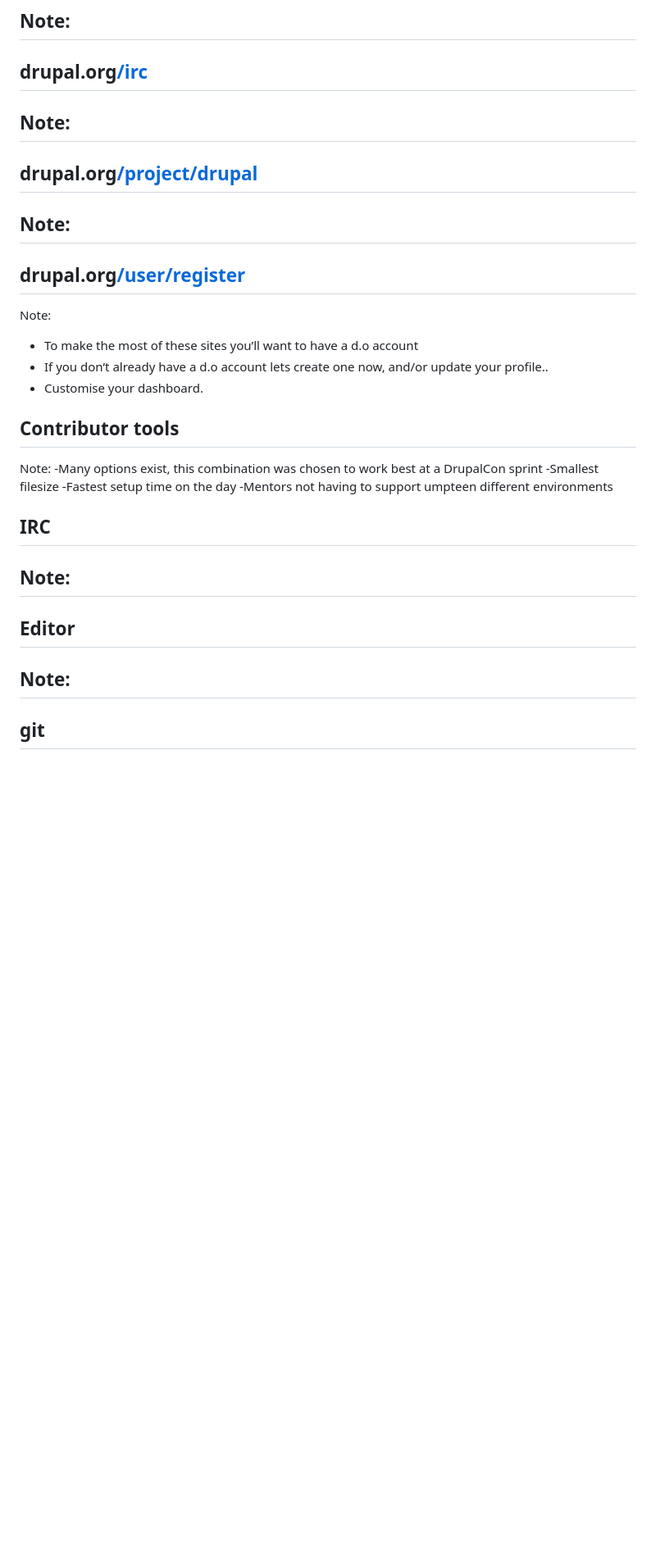
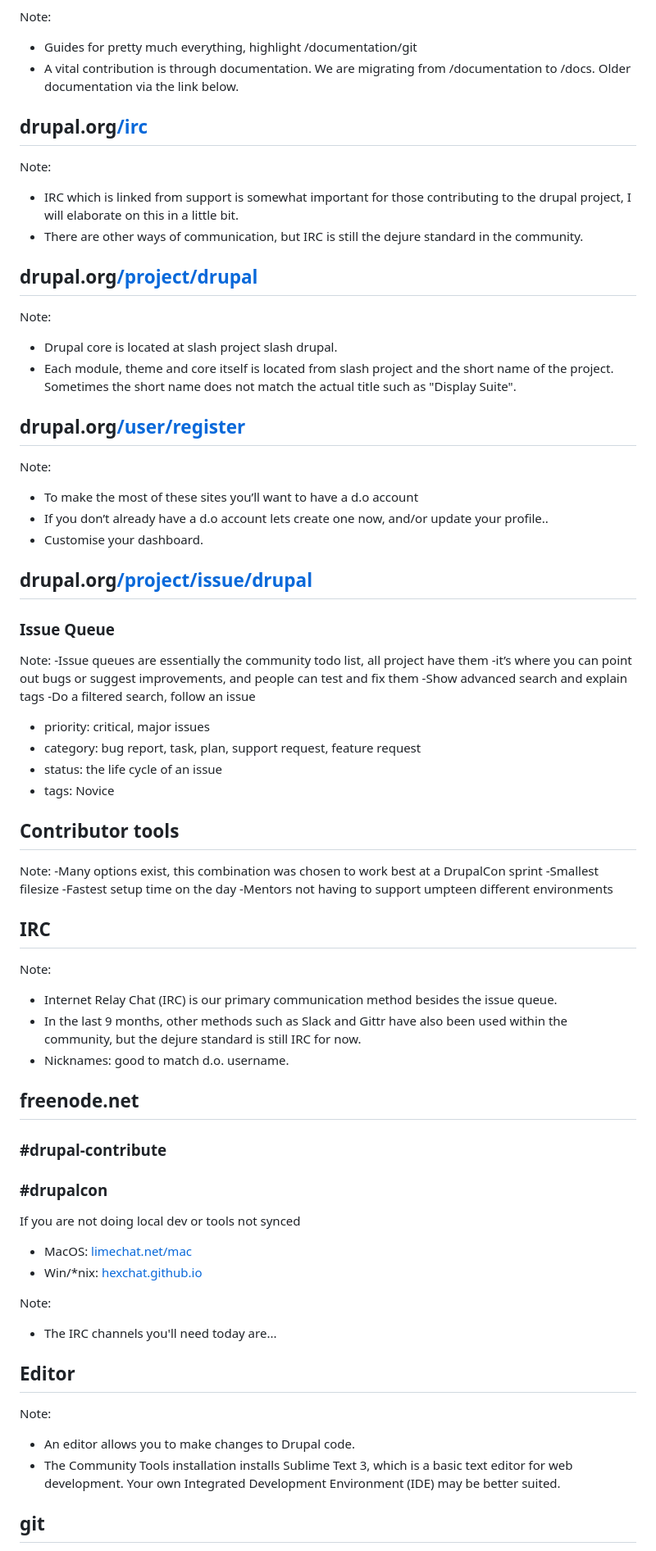
Before and after one commit to mradcliffe/first-time-sprinter-workshop, a Markdown page: README.md, the part around one of its changes. Shown at 82% size. Rendered like a GitHub page; blank space fills up the shorter version.

```diff
--- a/README.md
+++ b/README.md
@@ -80,20 +87,23 @@ Note:
 
 Note:
--
+- Guides for pretty much everything, highlight /documentation/git
+- A vital contribution is through documentation. We are migrating from /documentation to /docs. Older documentation via the link below.
 
 
 
 ## <i class="fa fa-comments-o"></i> drupal.org<a href="https://www.drupal.org/irc" target="_blank">/irc</a>
 
 Note:
--
+- IRC which is linked from support is somewhat important for those contributing to the drupal project, I will elaborate on this in a little bit.
+- There are other ways of communication, but IRC is still the dejure standard in the community.
 
 
 
 ## <i class="fa fa-code-fork"></i> drupal.org<a href="https://www.drupal.org/project/drupal" target="_blank">/project/drupal</a>
 
 Note:
--
+- Drupal core is located at slash project slash drupal.
+- Each module, theme and core itself is located from slash project and the short name of the project. Sometimes the short name does not match the actual title such as "Display Suite".
 
 
 
@@ -103,6 +113,22 @@ Note:
 - To make the most of these sites you’ll want to have a d.o account
 - If you don’t already have a d.o account lets create one now, and/or update your profile..
 - Customise your dashboard.
+
+
+
+## <i class="fa fa-bug"></i> drupal.org<a href="https://drupal.org/project/issues/drupal">/project/issue/drupal</a>
+
+### Issue Queue
+
+Note:
+-Issue queues are essentially the community todo list, all project have them
+-it’s where you can point out bugs or suggest improvements, and people can test and fix them
+-Show advanced search and explain tags
+-Do a filtered search, follow an issue
+- priority: critical, major issues
+- category: bug report, task, plan, support request, feature request
+- status: the life cycle of an issue
+- tags: Novice
 
 
 
@@ -121,7 +147,23 @@ Note:
 <!-- .element: class="heading" -->
 
 Note:
--
+- Internet Relay Chat (IRC) is our primary communication method besides the issue queue.
+- In the last 9 months, other methods such as Slack and Gittr have also been used within the community, but the dejure standard is still IRC for now.
+- Nicknames: good to match d.o. username.
+
+
+
+## freenode.net
+### #drupal-contribute
+### #drupalcon
+
+If you are not doing local dev or tools not synced
+
+* MacOS: <a href="https://limechat.net/mac" target="_blank" title="MacOS: LimeChat">limechat.net/mac</a>
+* Win/*nix: <a href="https://hexchat.github.io" target="_blank" title="Windows or Unix: Hexchat">hexchat.github.io</a>
+
+Note:
+- The IRC channels you'll need today are...
 
 
 
@@ -130,7 +172,8 @@ Note:
 <!-- .element: class="heading" -->
 
 Note:
--
+- An editor allows you to make changes to Drupal code.
+- The Community Tools installation installs Sublime Text 3, which is a basic text editor for web development. Your own Integrated Development Environment (IDE) may be better suited.
 
 
 
```
Also changed, not shown: other parts of README.md (+13 -21 lines), images/baltimore-splash.jpg, 4 other files.
